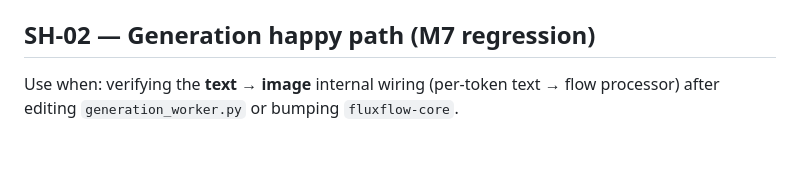
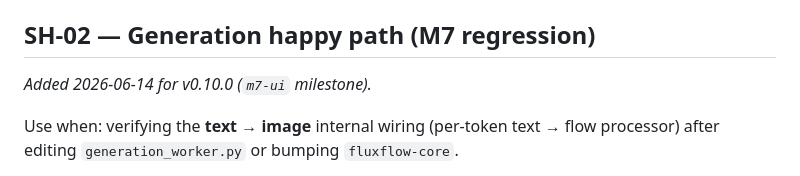
Before and after one commit to danny-mio/fluxflow-ui, a Markdown page: SELENIUM_SHORTCUTS.md, the part around the change. GitHub-like rendering; blank space fills up the shorter version.

Commit message:
Annotate SH-02 with v0.10.0 / m7-ui milestone date

```diff
--- a/SELENIUM_SHORTCUTS.md
+++ b/SELENIUM_SHORTCUTS.md
@@ -28,6 +28,8 @@ Use when: verifying a build / config / dependency change hasn't broken the page.
 5. `selenium.close_browser`.
 
 ## SH-02 — Generation happy path (M7 regression)
+
+_Added 2026-06-14 for v0.10.0 (`m7-ui` milestone)._
 
 Use when: verifying the **text → image** internal wiring (per-token text → flow
 processor) after editing `generation_worker.py` or bumping `fluxflow-core`.
```
